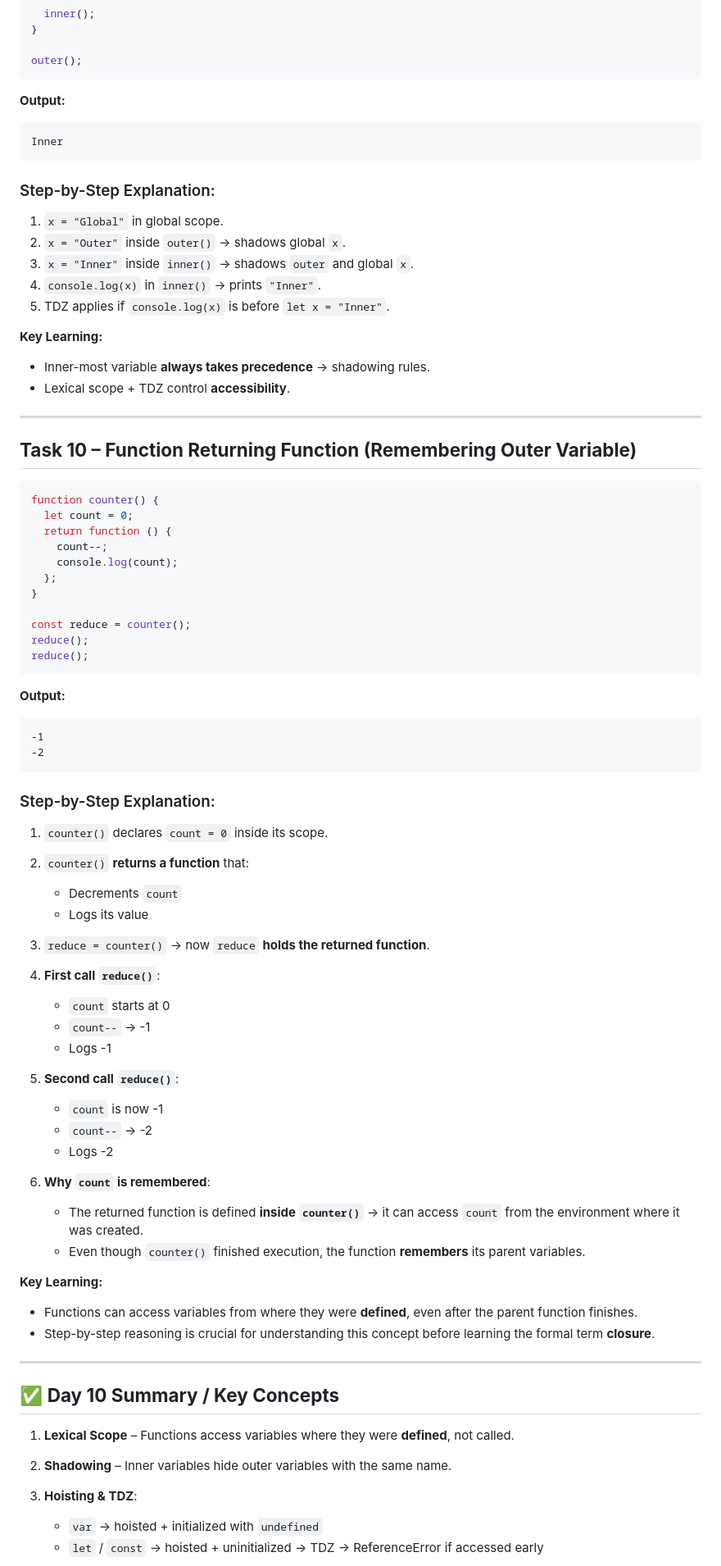
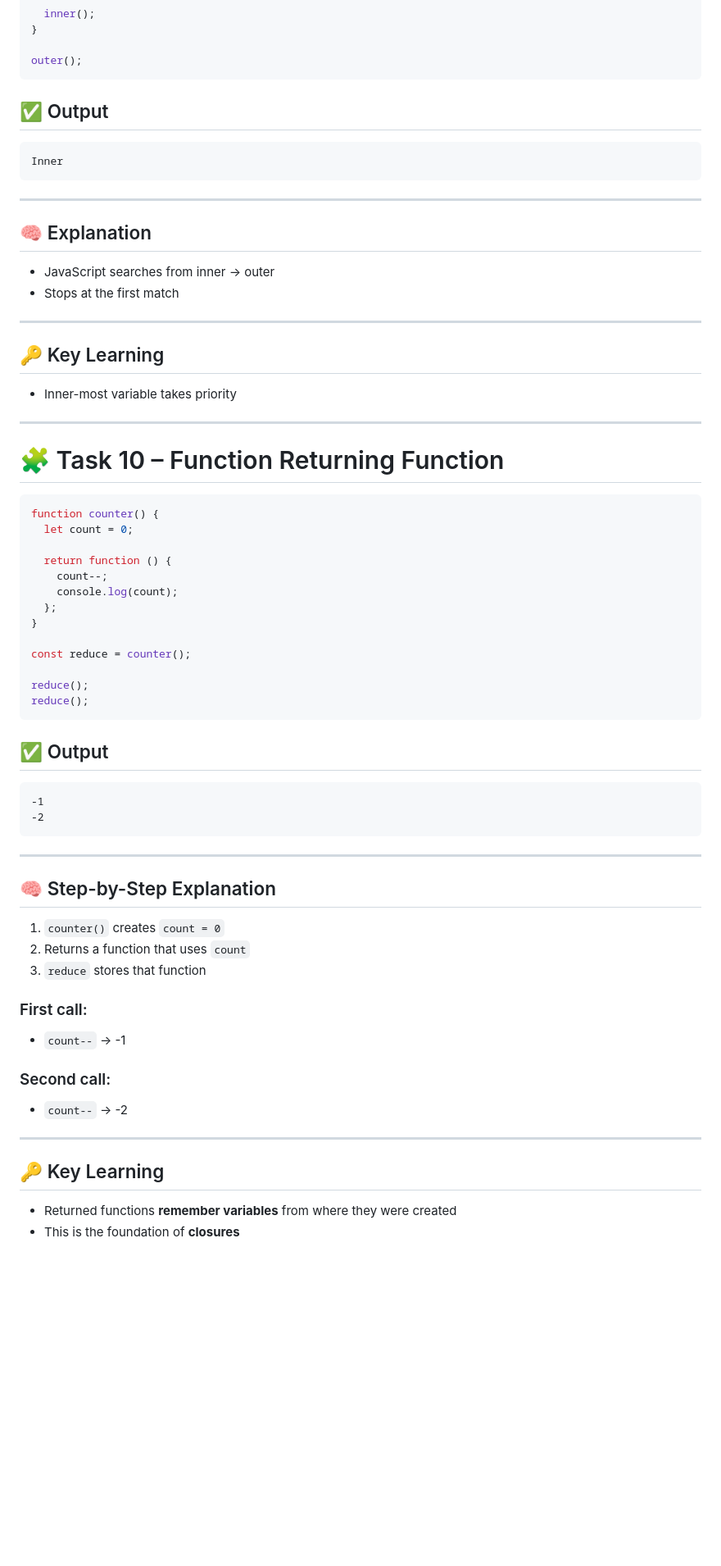
Before and after one commit to inaciomills7/40-days-of-JavaSript, a Markdown page: day-10/README.md, the part around one of its changes. Shown at 82% size. GitHub-like rendering; blank space fills up the shorter version.

````diff
--- a/day-10/README.md
+++ b/day-10/README.md
@@ -332,32 +392,33 @@ function outer() {
 outer();
 ```
 
-**Output:**
+## ✅ Output
 
 ```
 Inner
 ```
 
-### Step-by-Step Explanation:
+---
 
-1. `x = "Global"` in global scope.
-2. `x = "Outer"` inside `outer()` → shadows global `x`.
-3. `x = "Inner"` inside `inner()` → shadows `outer` and global `x`.
-4. `console.log(x)` in `inner()` → prints `"Inner"`.
-5. TDZ applies if `console.log(x)` is before `let x = "Inner"`.
+## 🧠 Explanation
 
-**Key Learning:**
-
-- Inner-most variable **always takes precedence** → shadowing rules.
-- Lexical scope + TDZ control **accessibility**.
+- JavaScript searches from inner → outer
+- Stops at the first match
 
 ---
 
-## **Task 10 – Function Returning Function (Remembering Outer Variable)**
+## 🔑 Key Learning
+
+- Inner-most variable takes priority
+
+---
+
+# 🧩 Task 10 – Function Returning Function
 
 ```js
 function counter() {
   let count = 0;
+
   return function () {
     count--;
     console.log(count);
@@ -365,51 +426,38 @@ function counter() {
 }
 
 const reduce = counter();
+
 reduce();
 reduce();
 ```
 
-**Output:**
+## ✅ Output
 
 ```
 -1
 -2
 ```
 
-### Step-by-Step Explanation:
+---
 
-1. `counter()` declares `count = 0` inside its scope.
-2. `counter()` **returns a function** that:
-   - Decrements `count`
-   - Logs its value
+## 🧠 Step-by-Step Explanation
 
-3. `reduce = counter()` → now `reduce` **holds the returned function**.
-4. **First call `reduce()`**:
-   - `count` starts at 0
-   - `count--` → -1
-   - Logs -1
+1. `counter()` creates `count = 0`
+2. Returns a function that uses `count`
+3. `reduce` stores that function
 
-5. **Second call `reduce()`**:
-   - `count` is now -1
-   - `count--` → -2
-   - Logs -2
+### First call:
 
-6. **Why `count` is remembered**:
-   - The returned function is defined **inside `counter()`** → it can access `count` from the environment where it was created.
-   - Even though `counter()` finished execution, the function **remembers** its parent variables.
+- `count--` → -1
 
-**Key Learning:**
+### Second call:
 
-- Functions can access variables from where they were **defined**, even after the parent function finishes.
-- Step-by-step reasoning is crucial for understanding this concept before learning the formal term **closure**.
+- `count--` → -2
 
 ---
 
-## ✅ **Day 10 Summary / Key Concepts**
+## 🔑 Key Learning
 
-1. **Lexical Scope** – Functions access variables where they were **defined**, not called.
-2. **Shadowing** – Inner variables hide outer variables with the same name.
-3. **Hoisting & TDZ**:
-   - `var` → hoisted + initialized with `undefined`
-   - `let` / `const` → hoisted + uninitialized → TDZ → ReferenceError if accessed early
+- Returned functions **remember variables** from where they were created
+- This is the foundation of **closures**
 
````
Also changed, not shown: other parts of day-10/README.md (+237 -148 lines).
